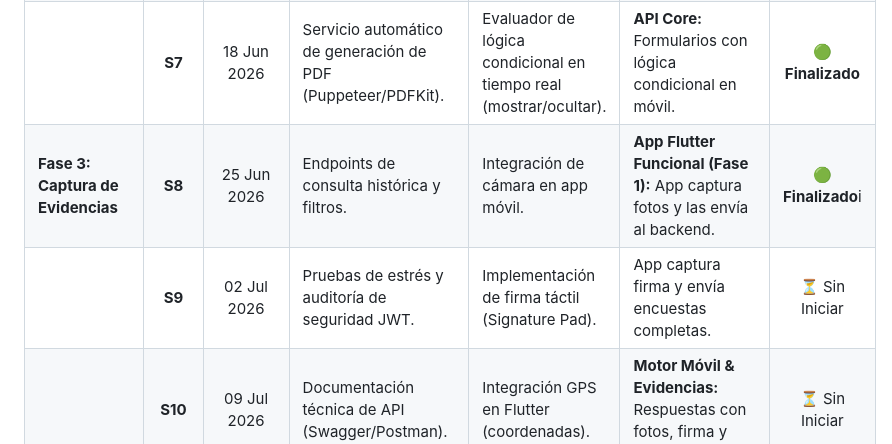
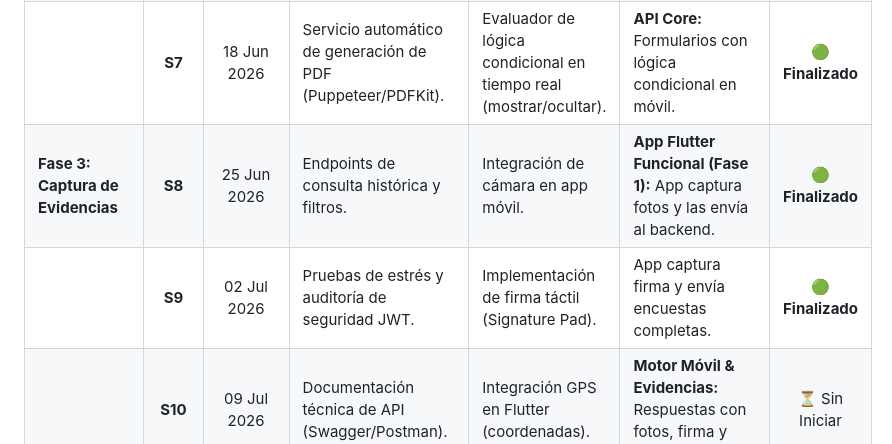
Before and after one commit to Jhon-1s/Formularios_prueba, a Markdown page: readme.md, the part around the change. Drawn GitHub-style.

Commit message:
Practica Estadia
nos preparamos para fusionar

```diff
--- a/readme.md
+++ b/readme.md
@@ -26,8 +26,8 @@ A continuación, se detalla el plan maestro de desarrollo estructurado en fases
 | **Fase 2: Motor Dinámico** | **S5** | 04 Jun 2026 | Endpoints para recibir archivos pesados (imágenes, firmas). | Componentes visuales en Flutter (texto, selectores, fecha). | Endpoints listos para cualquier tipo de pregunta. | **🟢 Finalizado** |
 | | **S6** | 11 Jun 2026 | API de geolocalización (GPS adjunto al envío). | Motor de renderizado dinámico en Flutter. | App dibuja formularios desde JSON del backend. | **🟢 Finalizado** |
 | | **S7** | 18 Jun 2026 | Servicio automático de generación de PDF (Puppeteer/PDFKit). | Evaluador de lógica condicional en tiempo real (mostrar/ocultar). | **API Core:** Formularios con lógica condicional en móvil. | **🟢 Finalizado** |
-| **Fase 3: Captura de Evidencias** | **S8** | 25 Jun 2026 | Endpoints de consulta histórica y filtros. | Integración de cámara en app móvil. | **App Flutter Funcional (Fase 1):** App captura fotos y las envía al backend. | **🟢 Finalizado**i |
-| | **S9** | 02 Jul 2026 | Pruebas de estrés y auditoría de seguridad JWT. | Implementación de firma táctil (Signature Pad). | App captura firma y envía encuestas completas. | ⏳ Sin Iniciar |
+| **Fase 3: Captura de Evidencias** | **S8** | 25 Jun 2026 | Endpoints de consulta histórica y filtros. | Integración de cámara en app móvil. | **App Flutter Funcional (Fase 1):** App captura fotos y las envía al backend. | **🟢 Finalizado** |
+| | **S9** | 02 Jul 2026 | Pruebas de estrés y auditoría de seguridad JWT. | Implementación de firma táctil (Signature Pad). | App captura firma y envía encuestas completas. | **🟢 Finalizado** |
 | | **S10** | 09 Jul 2026 | Documentación técnica de API (Swagger/Postman). | Integración GPS en Flutter (coordenadas). | **Motor Móvil & Evidencias:** Respuestas con fotos, firma y GPS en BD. | ⏳ Sin Iniciar |
 | **Fase 4: Reportes y Cierre** | **S11** | 16 Jul 2026 | Optimización del servicio de PDF y corrección de bugs. | Pruebas de rendimiento en baja conectividad. | **Servicio de PDF:** PDF generado automáticamente con branding. | ⏳ Sin Iniciar |
 | | **S12** | 23 Jul 2026 | API de reportería completa (filtros, históricos). | Optimización de app móvil (caché, fluidez). | **API Reportería:** Endpoints listos para frontend web. | ⏳ Sin Iniciar |
```
